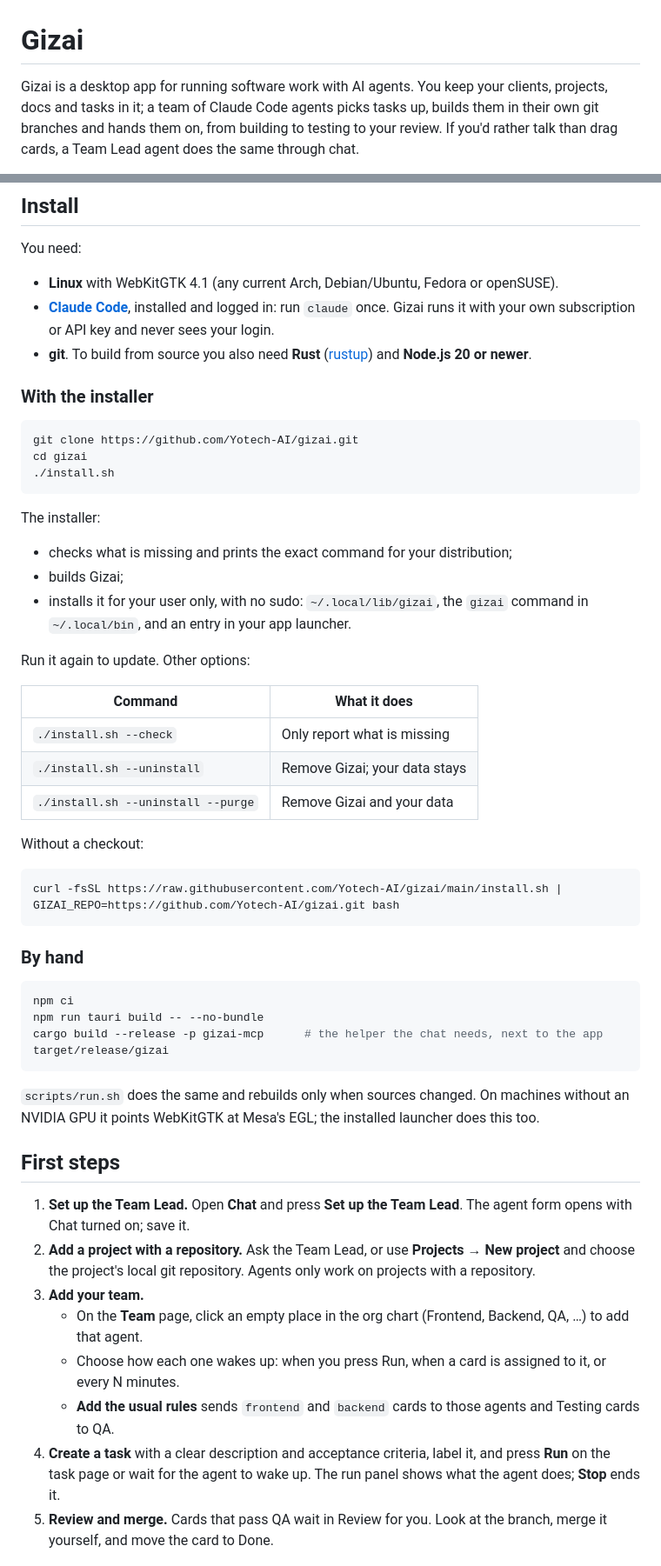
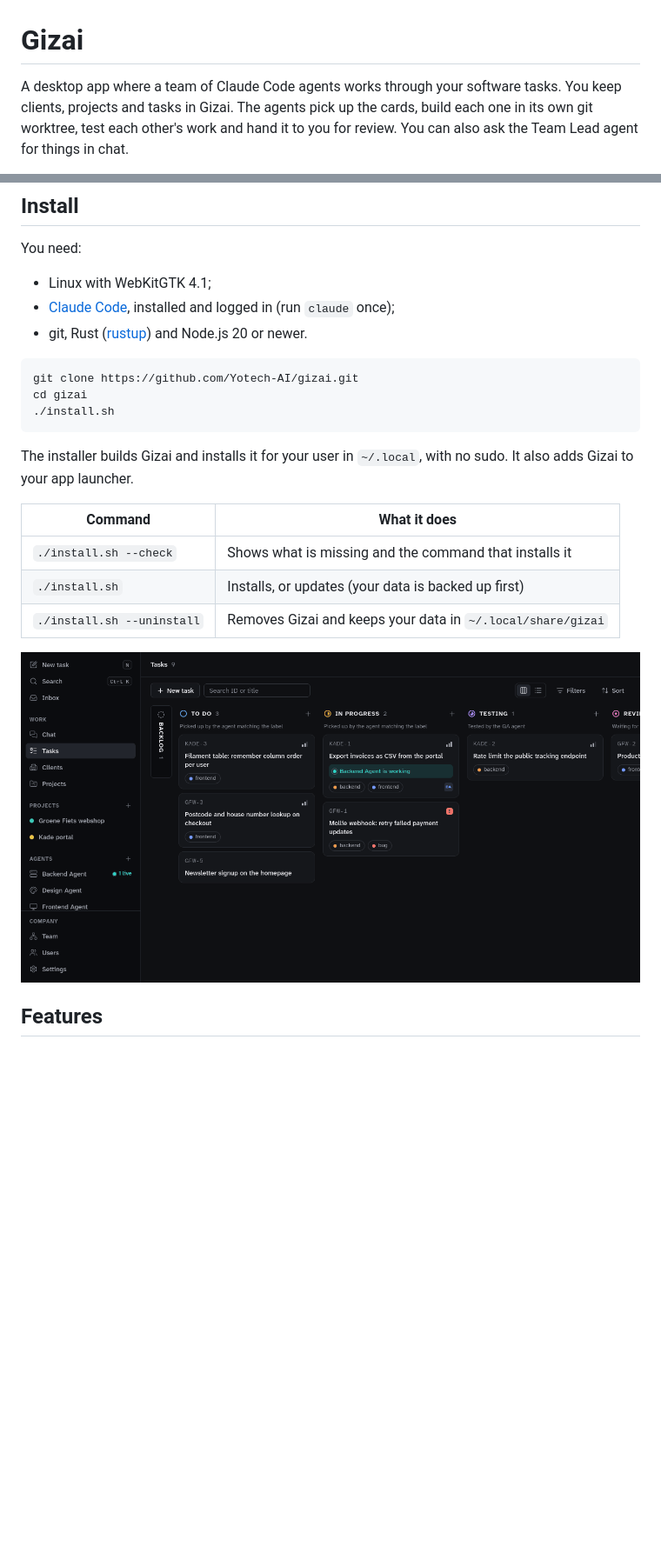
Before and after one commit to Yotech-AI/gizai, a Markdown page: README.md, 2 parts joined by grey strips. Shown at 87% size. Rendered like a GitHub page; pictures changed too: docs/gizai.gif (added); blank space fills up the shorter version.

````diff
--- a/README.md
+++ b/README.md
@@ -1,4 +1,4 @@
 # Gizai
 
-Gizai is a desktop app for running software work with AI agents. You keep your clients, projects, docs and tasks in it; a team of Claude Code agents picks tasks up, builds them in their own git branches and hands them on, from building to testing to your review. If you'd rather talk than drag cards, a Team Lead agent does the same through chat.
+A desktop app where a team of Claude Code agents works through your software tasks. You keep clients, projects and tasks in Gizai. The agents pick up the cards, build each one in its own git worktree, test each other's work and hand it to you for review. You can also ask the Team Lead agent for things in chat.
 
@@ -27,11 +8,9 @@ Everything runs on your machine: one SQLite file, your own git repositories and
 
 You need:
 
-- **Linux** with WebKitGTK 4.1 (any current Arch, Debian/Ubuntu, Fedora or openSUSE).
-- **[Claude Code](https://docs.claude.com/en/docs/claude-code)**, installed and logged in: run `claude` once. Gizai runs it with your own subscription or API key and never sees your login.
-- **git**. To build from source you also need **Rust** ([rustup](https://rustup.rs)) and **Node.js 20 or newer**.
-
-### With the installer
+- Linux with WebKitGTK 4.1;
+- [Claude Code](https://docs.claude.com/en/docs/claude-code), installed and logged in (run `claude` once);
+- git, Rust ([rustup](https://rustup.rs)) and Node.js 20 or newer.
 
 ```sh
 git clone https://github.com/Yotech-AI/gizai.git
@@ -39,45 +18,15 @@ cd gizai
 ./install.sh
 ```
 
-The installer:
-
-- checks what is missing and prints the exact command for your distribution;
-- builds Gizai;
-- installs it for your user only, with no sudo: `~/.local/lib/gizai`, the `gizai` command in `~/.local/bin`, and an entry in your app launcher.
-
-Run it again to update. Other options:
+The installer builds Gizai and installs it for your user in `~/.local`, with no sudo. It also adds Gizai to your app launcher.
 
 | Command | What it does |
 |---|---|
-| `./install.sh --check` | Only report what is missing |
-| `./install.sh --uninstall` | Remove Gizai; your data stays |
-| `./install.sh --uninstall --purge` | Remove Gizai and your data |
+| `./install.sh --check` | Shows what is missing and the command that installs it |
+| `./install.sh` | Installs, or updates (your data is backed up first) |
+| `./install.sh --uninstall` | Removes Gizai and keeps your data in `~/.local/share/gizai` |
 
-Without a checkout:
+![Gizai: the board, a live agent run, the Team Lead chat, the team and an agent](docs/gizai.gif)
 
-```sh
-curl -fsSL https://raw.githubusercontent.com/Yotech-AI/gizai/main/install.sh | GIZAI_REPO=https://github.com/Yotech-AI/gizai.git bash
-```
+## Features
 
-### By hand
-
-```sh
-npm ci
-npm run tauri build -- --no-bundle
-cargo build --release -p gizai-mcp      # the helper the chat needs, next to the app
-target/release/gizai
-```
-
-`scripts/run.sh` does the same and rebuilds only when sources changed. On machines without an NVIDIA GPU it points WebKitGTK at Mesa's EGL; the installed launcher does this too.
-
-## First steps
-
-1. **Set up the Team Lead.** Open **Chat** and press **Set up the Team Lead**. The agent form opens with Chat turned on; save it.
-2. **Add a project with a repository.** Ask the Team Lead, or use **Projects → New project** and choose the project's local git repository. Agents only work on projects with a repository.
-3. **Add your team.**
-   - On the **Team** page, click an empty place in the org chart (Frontend, Backend, QA, …) to add that agent.
-   - Choose how each one wakes up: when you press Run, when a card is assigned to it, or every N minutes.
-   - **Add the usual rules** sends `frontend` and `backend` cards to those agents and Testing cards to QA.
-4. **Create a task** with a clear description and acceptance criteria, label it, and press **Run** on the task page or wait for the agent to wake up. The run panel shows what the agent does; **Stop** ends it.
-5. **Review and merge.** Cards that pass QA wait in Review for you. Look at the branch, merge it yourself, and move the card to Done.
-
````
Also changed, not shown: other parts of README.md (+17 -64 lines), docs/screenshots/board.png (deleted), docs/screenshots/chat.png (deleted), docs/screenshots/task.png (deleted), docs/screenshots/tasks.png (deleted), docs/screenshots/team.png (deleted), 6 other files.
